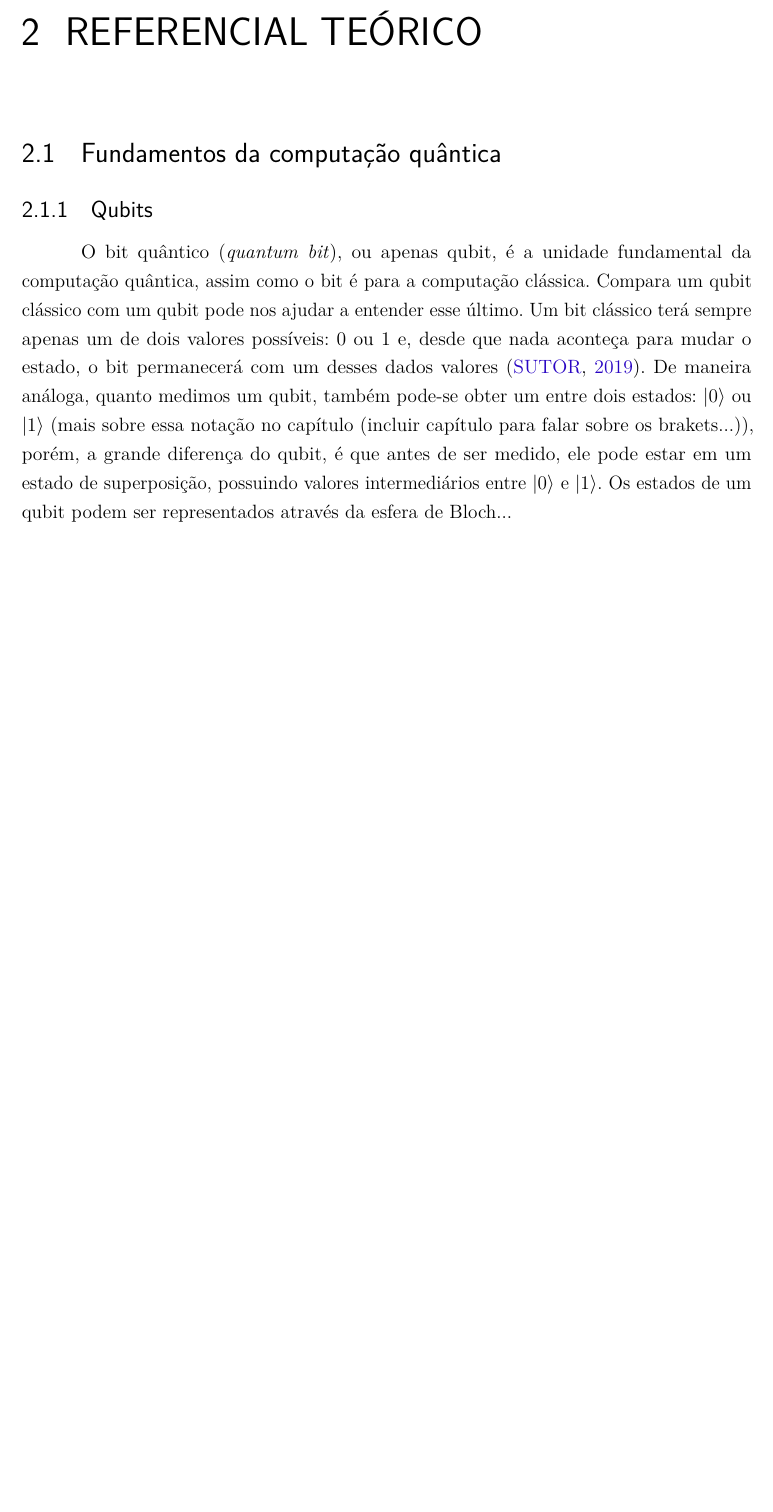
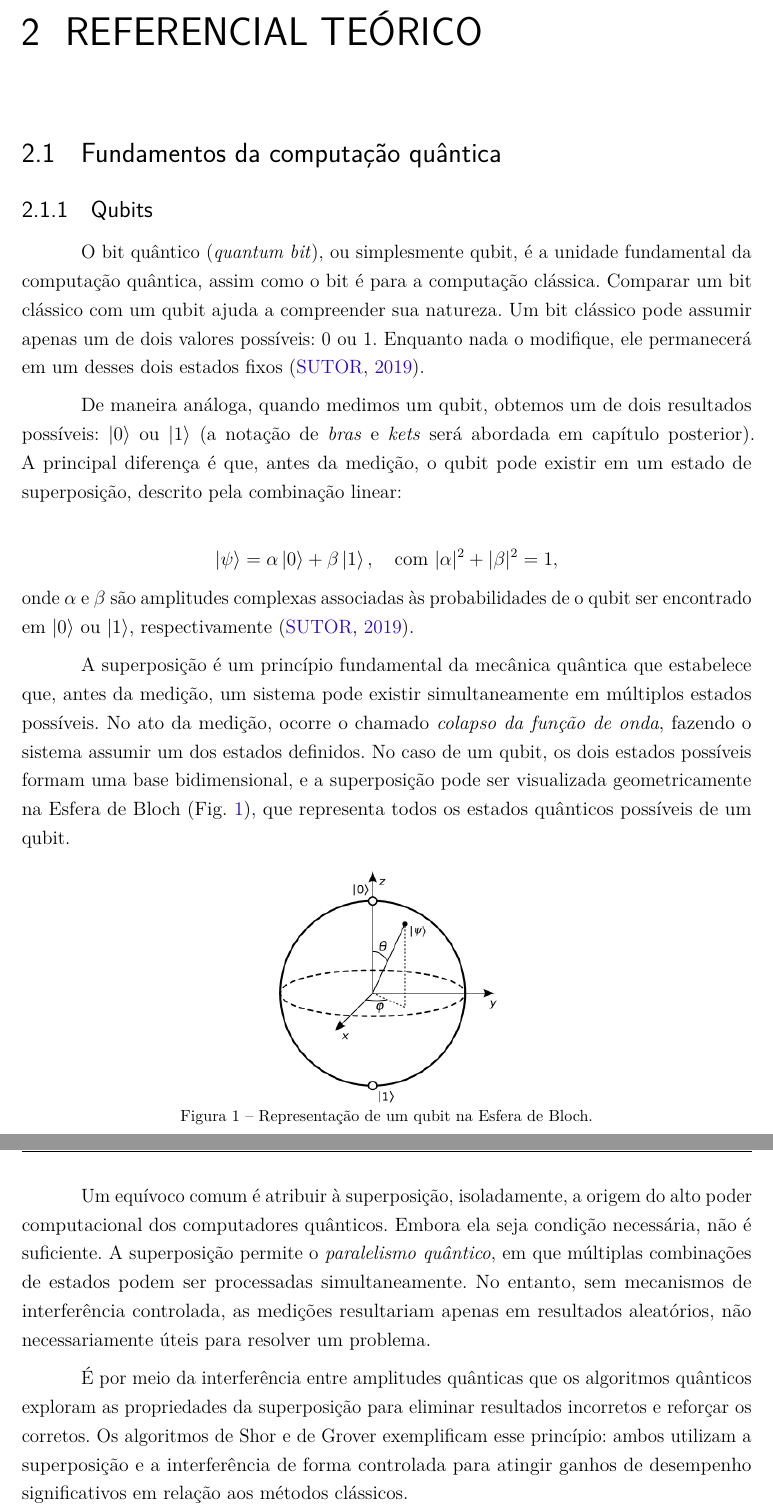
Before and after one commit to guilhermecom2s/TCC-QC, a LaTeX thesis (main.tex, which reads Textual/referencial.tex): part of page 3 of 5 before the commit and two parts of pages 3 and 4 of 6 after it, the two joined at a grey line, cut so that both start at the same text, the shorter picture padded with empty space. The pictures show the PDF file main.pdf that the author committed with the source.

Commit message:
Atualização no referencial teórico

```diff
--- a/Textual/referencial.tex
+++ b/Textual/referencial.tex
@@ -7,4 +7,23 @@
 \subsection{Qubits}
 % Aqui falaremos sobre qubits, a estrututa básica da computação quântica
 
-O bit quântico (\textit{quantum bit}), ou apenas qubit, é a unidade fundamental da computação quântica, assim como o bit é para a computação clássica. Compara um qubit clássico com um qubit pode nos ajudar a entender esse último. Um bit clássico terá sempre apenas um de dois valores possíveis: $0$ ou $1$ e, desde que nada aconteça para mudar o estado, o bit permanecerá com um desses dados valores \cite{sutor2019dancing}. De maneira análoga, quanto medimos um qubit, também pode-se obter um entre dois estados: $\ket{0}$ ou $\ket{1}$ (mais sobre essa notação no capítulo (incluir capítulo para falar sobre os brakets...)), porém, a grande diferença do qubit, é que antes de ser medido, ele pode estar em um estado de superposição, possuindo valores intermediários entre $\ket{0}$ e $\ket{1}$. Os estados de um qubit podem ser representados através da esfera de Bloch...
+O bit quântico (\textit{quantum bit}), ou simplesmente qubit, é a unidade fundamental da computação quântica, assim como o bit é para a computação clássica. Comparar um bit clássico com um qubit ajuda a compreender sua natureza. Um bit clássico pode assumir apenas um de dois valores possíveis: $0$ ou $1$. Enquanto nada o modifique, ele permanecerá em um desses dois estados fixos \cite{sutor2019dancing}.
+
+De maneira análoga, quando medimos um qubit, obtemos um de dois resultados possíveis: $\ket{0}$ ou $\ket{1}$ (a notação de \textit{bras} e \textit{kets} será abordada em capítulo posterior). A principal diferença é que, antes da medição, o qubit pode existir em um estado de superposição, descrito pela combinação linear:
+\[
+\ket{\psi} = \alpha\ket{0} + \beta\ket{1}, \quad \text{com } |\alpha|^2 + |\beta|^2 = 1,
+\]
+onde $\alpha$ e $\beta$ são amplitudes complexas associadas às probabilidades de o qubit ser encontrado em $\ket{0}$ ou $\ket{1}$, respectivamente \cite{sutor2019dancing}.
+
+A superposição é um princípio fundamental da mecânica quântica que estabelece que, antes da medição, um sistema pode existir simultaneamente em múltiplos estados possíveis. No ato da medição, ocorre o chamado \textit{colapso da função de onda}, fazendo o sistema assumir um dos estados definidos. No caso de um qubit, os dois estados possíveis formam uma base bidimensional, e a superposição pode ser visualizada geometricamente na Esfera de Bloch (Fig.~\ref{fig:esfera}), que representa todos os estados quânticos possíveis de um qubit.
+
+\begin{figure}[h]
+    \centering
+    \includegraphics[width=0.3\linewidth]{./Figuras/Bloch_sphere.png}
+    \caption{Representação de um qubit na Esfera de Bloch.}
+    \label{fig:esfera}
+\end{figure}
+
+Um equívoco comum é atribuir à superposição, isoladamente, a origem do alto poder computacional dos computadores quânticos. Embora ela seja condição necessária, não é suficiente. A superposição permite o \textit{paralelismo quântico}, em que múltiplas combinações de estados podem ser processadas simultaneamente. No entanto, sem mecanismos de interferência controlada, as medições resultariam apenas em resultados aleatórios, não necessariamente úteis para resolver um problema.
+
+É por meio da interferência entre amplitudes quânticas que os algoritmos quânticos exploram as propriedades da superposição para eliminar resultados incorretos e reforçar os corretos. Os algoritmos de Shor e de Grover exemplificam esse princípio: ambos utilizam a superposição e a interferência de forma controlada para atingir ganhos de desempenho significativos em relação aos métodos clássicos.
```
Also changed, not shown: main.pdf, 9 other files.
